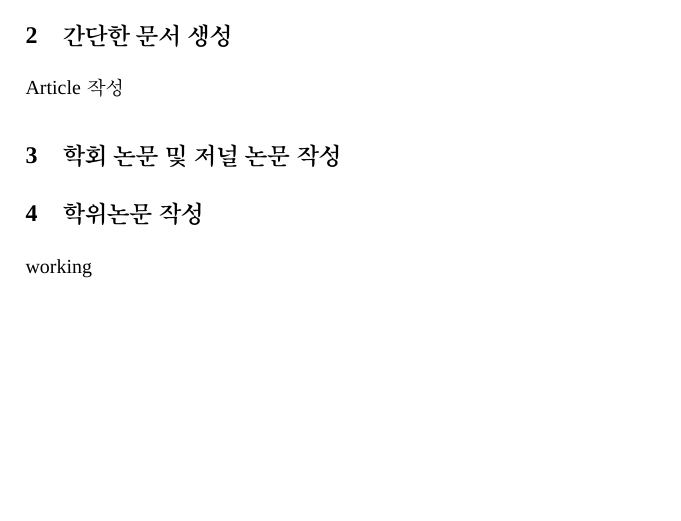
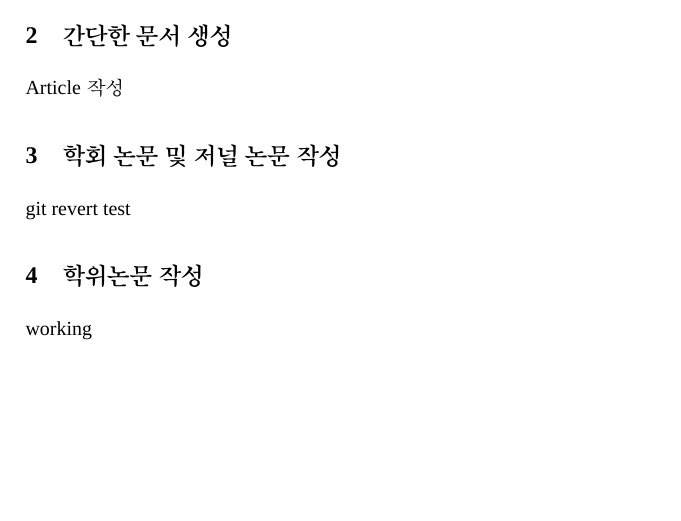
Before and after one commit to mcpark3141/LaTeX4B, a LaTeX document (test.tex): part of the page, cut so that both start at the same text. Compiled offline with XeLaTeX; a missing font is replaced by an installed copy or a similar font.

Commit message:
revert test

```diff
--- a/test.tex
+++ b/test.tex
@@ -65,6 +65,7 @@ Article 작성
 %%%%%%%%%%%%%%%%%%%%%%%%%%%%%%%%%%%%%%%%%%%%%%%%%%%%%%%%%%%%%%%%%%%%%%%
 \section{학회 논문 및 저널 논문 작성}
 
+git revert test
 
 %%%%%%%%%%%%%%%%%%%%%%%%%%%%%%%%%%%%%%%%%%%%%%%%%%%%%%%%%%%%%%%%%%%%%%%
 \section{학위논문 작성}
```
